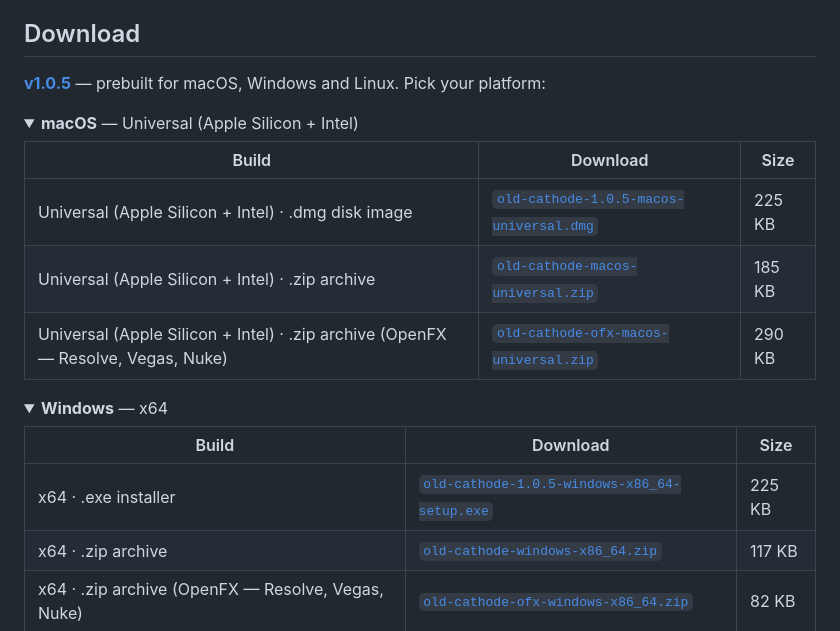
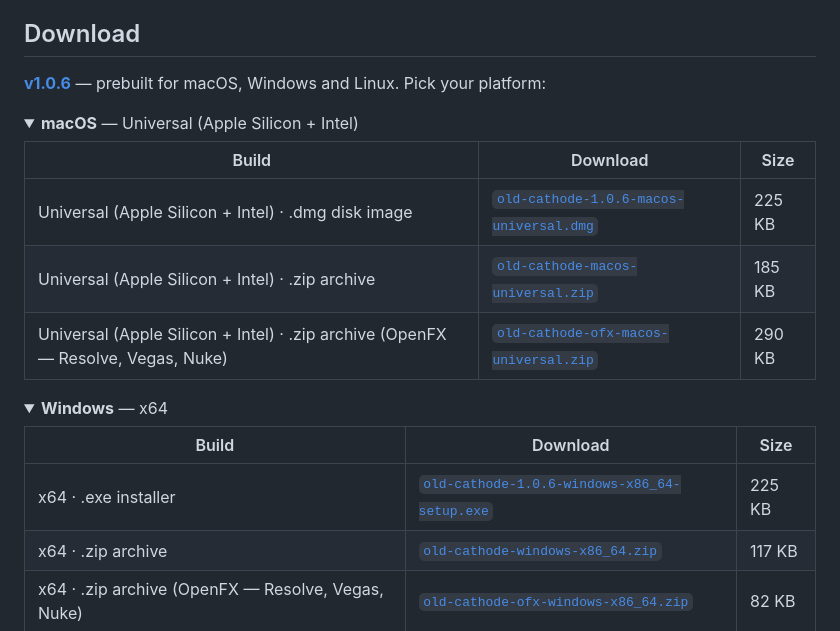
Before and after one commit to stoatworks-labs/old-cathode, a Markdown page: README.md, the part around the change. Drawn GitHub-style; folded sections open.

Commit message:
README: refresh the download block for the current release
Generated by stoatworks-backend/release/gen-downloads.py from the GitHub
release assets, so the README, the website and Burrow cannot disagree.

Co-Authored-By: Claude Opus 5 <noreply@anthropic.com>

```diff
--- a/README.md
+++ b/README.md
@@ -78,14 +78,14 @@ harness in this repository.
 
 ## Download
 
-**[v1.0.5](https://github.com/stoatworks-labs/old-cathode/releases/tag/v1.0.5)** — prebuilt for macOS, Windows and Linux. Pick your platform:
+**[v1.0.6](https://github.com/stoatworks-labs/old-cathode/releases/tag/v1.0.6)** — prebuilt for macOS, Windows and Linux. Pick your platform:
 
 <details>
 <summary><b>macOS</b> — Universal (Apple Silicon + Intel)</summary>
 
 | Build | Download | Size |
 | --- | --- | --- |
-| Universal (Apple Silicon + Intel) · .dmg disk image | [`old-cathode-1.0.5-macos-universal.dmg`](https://github.com/stoatworks-labs/old-cathode/releases/download/v1.0.5/old-cathode-1.0.5-macos-universal.dmg) | 225 KB |
+| Universal (Apple Silicon + Intel) · .dmg disk image | [`old-cathode-1.0.6-macos-universal.dmg`](https://github.com/stoatworks-labs/old-cathode/releases/download/v1.0.6/old-cathode-1.0.6-macos-universal.dmg) | 225 KB |
 | Universal (Apple Silicon + Intel) · .zip archive | [`old-cathode-macos-universal.zip`](https://github.com/stoatworks-labs/old-cathode/releases/latest/download/old-cathode-macos-universal.zip) | 185 KB |
 | Universal (Apple Silicon + Intel) · .zip archive (OpenFX — Resolve, Vegas, Nuke) | [`old-cathode-ofx-macos-universal.zip`](https://github.com/stoatworks-labs/old-cathode/releases/latest/download/old-cathode-ofx-macos-universal.zip) | 290 KB |
 
@@ -96,7 +96,7 @@ harness in this repository.
 
 | Build | Download | Size |
 | --- | --- | --- |
-| x64 · .exe installer | [`old-cathode-1.0.5-windows-x86_64-setup.exe`](https://github.com/stoatworks-labs/old-cathode/releases/download/v1.0.5/old-cathode-1.0.5-windows-x86_64-setup.exe) | 225 KB |
+| x64 · .exe installer | [`old-cathode-1.0.6-windows-x86_64-setup.exe`](https://github.com/stoatworks-labs/old-cathode/releases/download/v1.0.6/old-cathode-1.0.6-windows-x86_64-setup.exe) | 225 KB |
 | x64 · .zip archive | [`old-cathode-windows-x86_64.zip`](https://github.com/stoatworks-labs/old-cathode/releases/latest/download/old-cathode-windows-x86_64.zip) | 117 KB |
 | x64 · .zip archive (OpenFX — Resolve, Vegas, Nuke) | [`old-cathode-ofx-windows-x86_64.zip`](https://github.com/stoatworks-labs/old-cathode/releases/latest/download/old-cathode-ofx-windows-x86_64.zip) | 82 KB |
 
```
